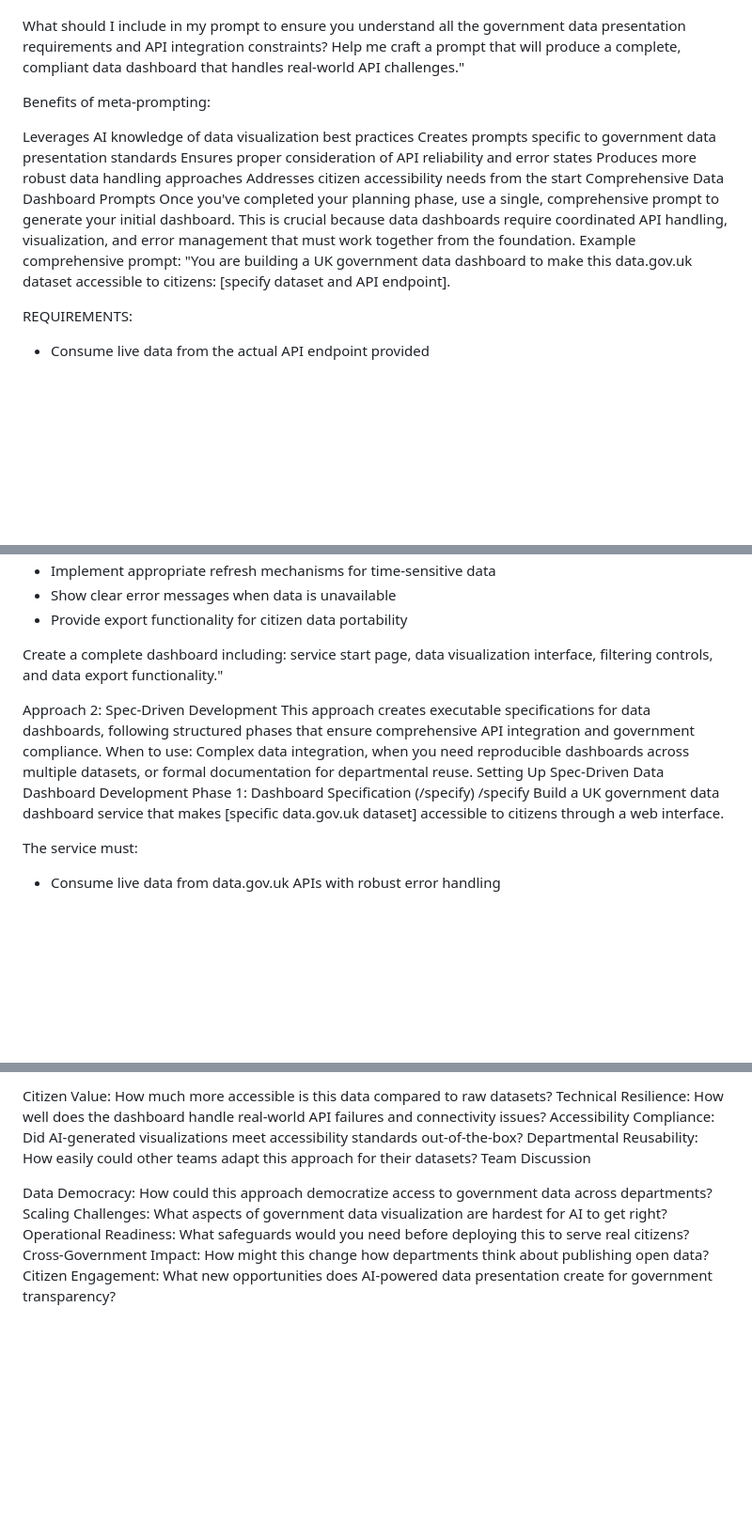
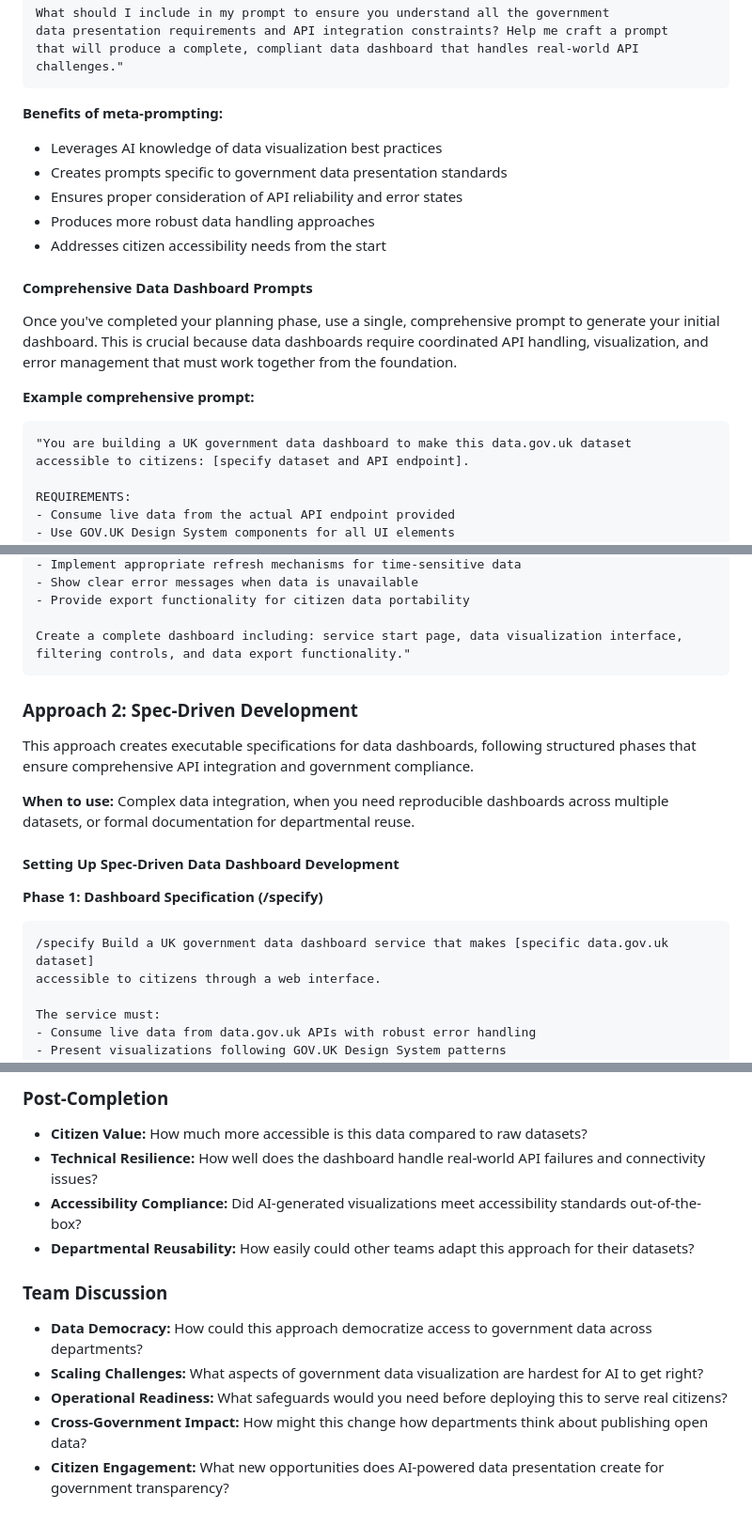
Before and after one commit to Version1/ai-code-assistant-challenge-day, a Markdown page: level-2.md, 3 parts joined by grey strips. Shown at 94% size. Rendered like a GitHub page; blank space fills up the shorter version.

````diff
--- a/level-2.md
+++ b/level-2.md
@@ -62,18 +79,22 @@ What should I include in my prompt to ensure you understand all the government
 data presentation requirements and API integration constraints? Help me craft a prompt
 that will produce a complete, compliant data dashboard that handles real-world API
 challenges."
+```
 
+**Benefits of meta-prompting:**
 
-Benefits of meta-prompting:
+- Leverages AI knowledge of data visualization best practices
+- Creates prompts specific to government data presentation standards
+- Ensures proper consideration of API reliability and error states
+- Produces more robust data handling approaches
+- Addresses citizen accessibility needs from the start
 
-Leverages AI knowledge of data visualization best practices
-Creates prompts specific to government data presentation standards
-Ensures proper consideration of API reliability and error states
-Produces more robust data handling approaches
-Addresses citizen accessibility needs from the start
-Comprehensive Data Dashboard Prompts
+#### Comprehensive Data Dashboard Prompts
 Once you've completed your planning phase, use a single, comprehensive prompt to generate your initial dashboard. This is crucial because data dashboards require coordinated API handling, visualization, and error management that must work together from the foundation.
-Example comprehensive prompt:
+
+**Example comprehensive prompt:**
+
+```
 "You are building a UK government data dashboard to make this data.gov.uk dataset
 accessible to citizens: [specify dataset and API endpoint].
 
@@ -102,13 +123,18 @@ API INTEGRATION:
 
 Create a complete dashboard including: service start page, data visualization interface,
 filtering controls, and data export functionality."
+```
 
+### Approach 2: Spec-Driven Development
+This approach creates executable specifications for data dashboards, following structured phases that ensure comprehensive API integration and government compliance.
 
-Approach 2: Spec-Driven Development
-This approach creates executable specifications for data dashboards, following structured phases that ensure comprehensive API integration and government compliance.
-When to use: Complex data integration, when you need reproducible dashboards across multiple datasets, or formal documentation for departmental reuse.
-Setting Up Spec-Driven Data Dashboard Development
-Phase 1: Dashboard Specification (/specify)
+**When to use:** Complex data integration, when you need reproducible dashboards across multiple datasets, or formal documentation for departmental reuse.
+
+#### Setting Up Spec-Driven Data Dashboard Development
+
+**Phase 1: Dashboard Specification (/specify)**
+
+```
 /specify Build a UK government data dashboard service that makes [specific data.gov.uk dataset]
 accessible to citizens through a web interface.
 
@@ -200,12 +240,15 @@ Post-Completion
 
-Citizen Value: How much more accessible is this data compared to raw datasets?
-Technical Resilience: How well does the dashboard handle real-world API failures and connectivity issues?
-Accessibility Compliance: Did AI-generated visualizations meet accessibility standards out-of-the-box?
-Departmental Reusability: How easily could other teams adapt this approach for their datasets?
-Team Discussion
+### Post-Completion
 
-Data Democracy: How could this approach democratize access to government data across departments?
-Scaling Challenges: What aspects of government data visualization are hardest for AI to get right?
-Operational Readiness: What safeguards would you need before deploying this to serve real citizens?
-Cross-Government Impact: How might this change how departments think about publishing open data?
-Citizen Engagement: What new opportunities does AI-powered data presentation create for government transparency?
+- **Citizen Value:** How much more accessible is this data compared to raw datasets?
+- **Technical Resilience:** How well does the dashboard handle real-world API failures and connectivity issues?
+- **Accessibility Compliance:** Did AI-generated visualizations meet accessibility standards out-of-the-box?
+- **Departmental Reusability:** How easily could other teams adapt this approach for their datasets?
+
+### Team Discussion
+
+- **Data Democracy:** How could this approach democratize access to government data across departments?
+- **Scaling Challenges:** What aspects of government data visualization are hardest for AI to get right?
+- **Operational Readiness:** What safeguards would you need before deploying this to serve real citizens?
+- **Cross-Government Impact:** How might this change how departments think about publishing open data?
+- **Citizen Engagement:** What new opportunities does AI-powered data presentation create for government transparency?
````
Also changed, not shown: other parts of level-2.md (+92 -61 lines), level-1.md (+133 -96 lines).
